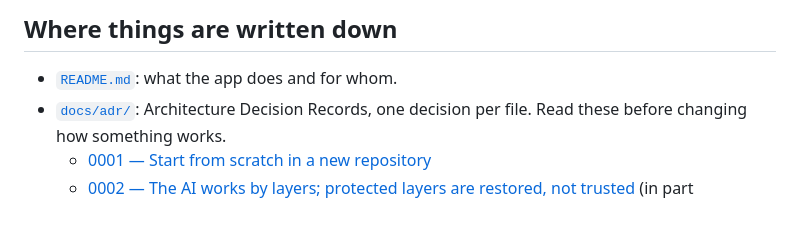
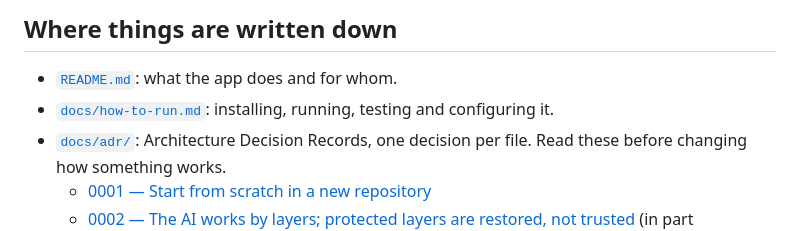
Before and after one commit to paul0li/thumbnail-studio, a Markdown page: AGENTS.md, the part around the change. Rendered like a GitHub page.

```diff
--- a/AGENTS.md
+++ b/AGENTS.md
@@ -22,6 +22,8 @@ More in [`README.md`](README.md).
 ## Where things are written down
 
 - [`README.md`](README.md): what the app does and for whom.
+- [`docs/how-to-run.md`](docs/how-to-run.md): installing, running, testing and
+  configuring it.
 - [`docs/adr/`](docs/adr/): Architecture Decision Records, one decision per
   file. Read these before changing how something works.
   - [0001 — Start from scratch in a new repository](docs/adr/0001-start-from-scratch.md)
```
Also changed, not shown: docs/how-to-run.md (added, +210 -0 lines).
